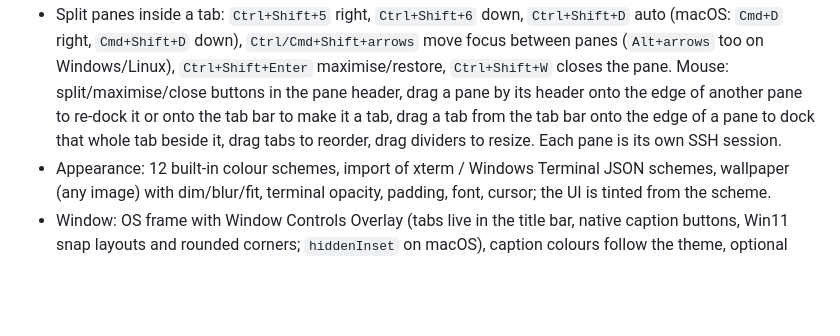
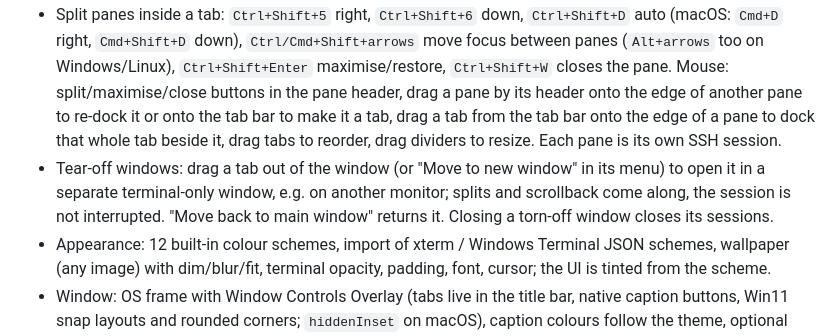
Before and after one commit to 31Vector31/tsshx, a Markdown page: README.md, the part around the change. Rendered like a GitHub page; blank space fills up the shorter version.

Commit message:
README: tear-off windows

```diff
--- a/README.md
+++ b/README.md
@@ -22,6 +22,9 @@ npm run dist:linux # AppImage + deb   (dist:win → Setup installer + portable e
   `Ctrl/Cmd+Shift+arrows` move focus between panes (`Alt+arrows` too on Windows/Linux), `Ctrl+Shift+Enter` maximise/restore, `Ctrl+Shift+W` closes the pane. Mouse: split/maximise/close buttons in the
   pane header, drag a pane by its header onto the edge of another pane to re-dock it or onto the tab bar to make it a tab,
   drag a tab from the tab bar onto the edge of a pane to dock that whole tab beside it, drag tabs to reorder, drag dividers to resize. Each pane is its own SSH session.
+- Tear-off windows: drag a tab out of the window (or "Move to new window" in its menu) to open it in a separate
+  terminal-only window, e.g. on another monitor; splits and scrollback come along, the session is not interrupted.
+  "Move back to main window" returns it. Closing a torn-off window closes its sessions.
 - Appearance: 12 built-in colour schemes, import of xterm / Windows Terminal JSON schemes,
   wallpaper (any image) with dim/blur/fit, terminal opacity, padding, font, cursor; the UI is tinted from the scheme.
 - Window: OS frame with Window Controls Overlay (tabs live in the title bar, native caption buttons, Win11 snap layouts and
```
